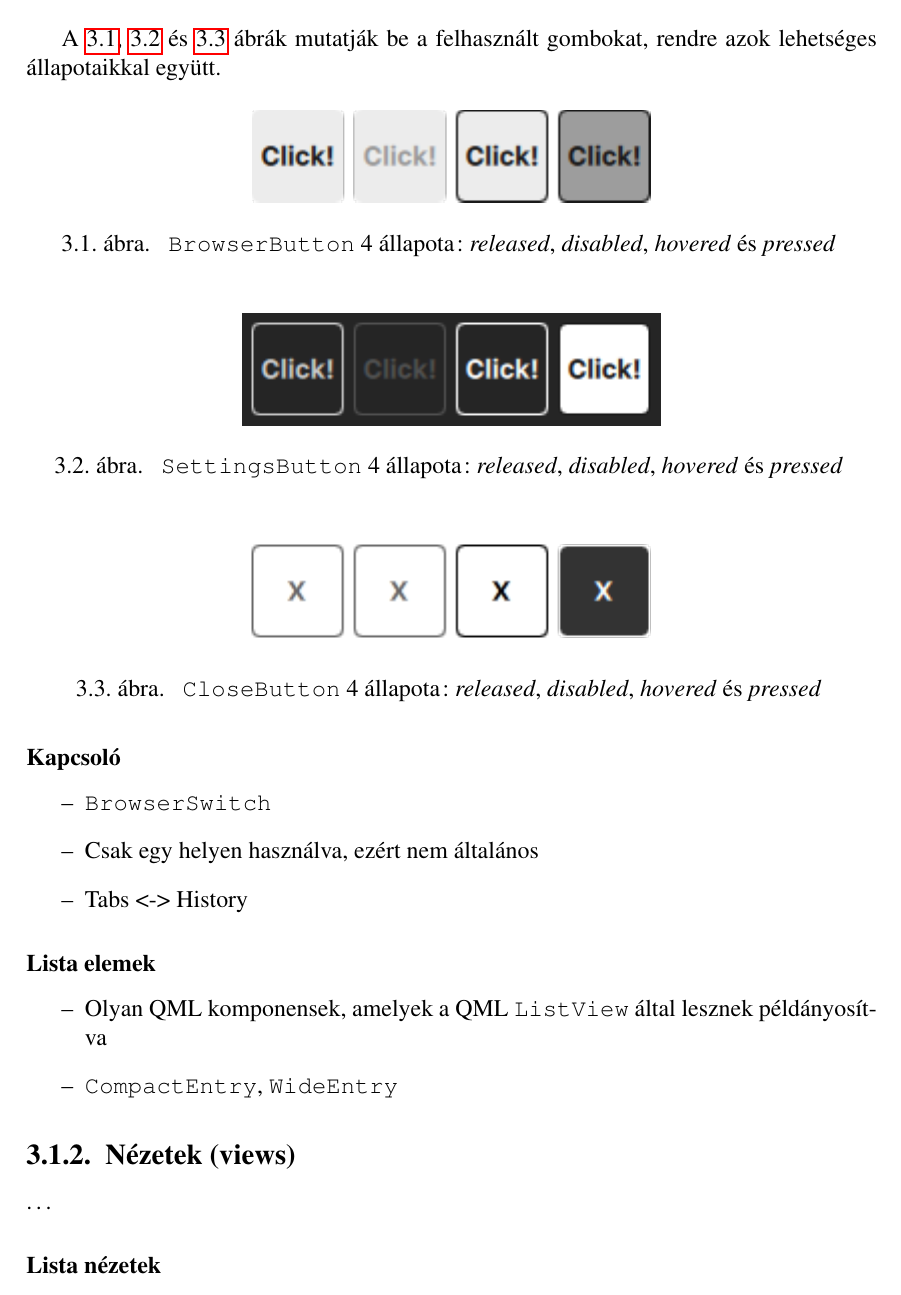
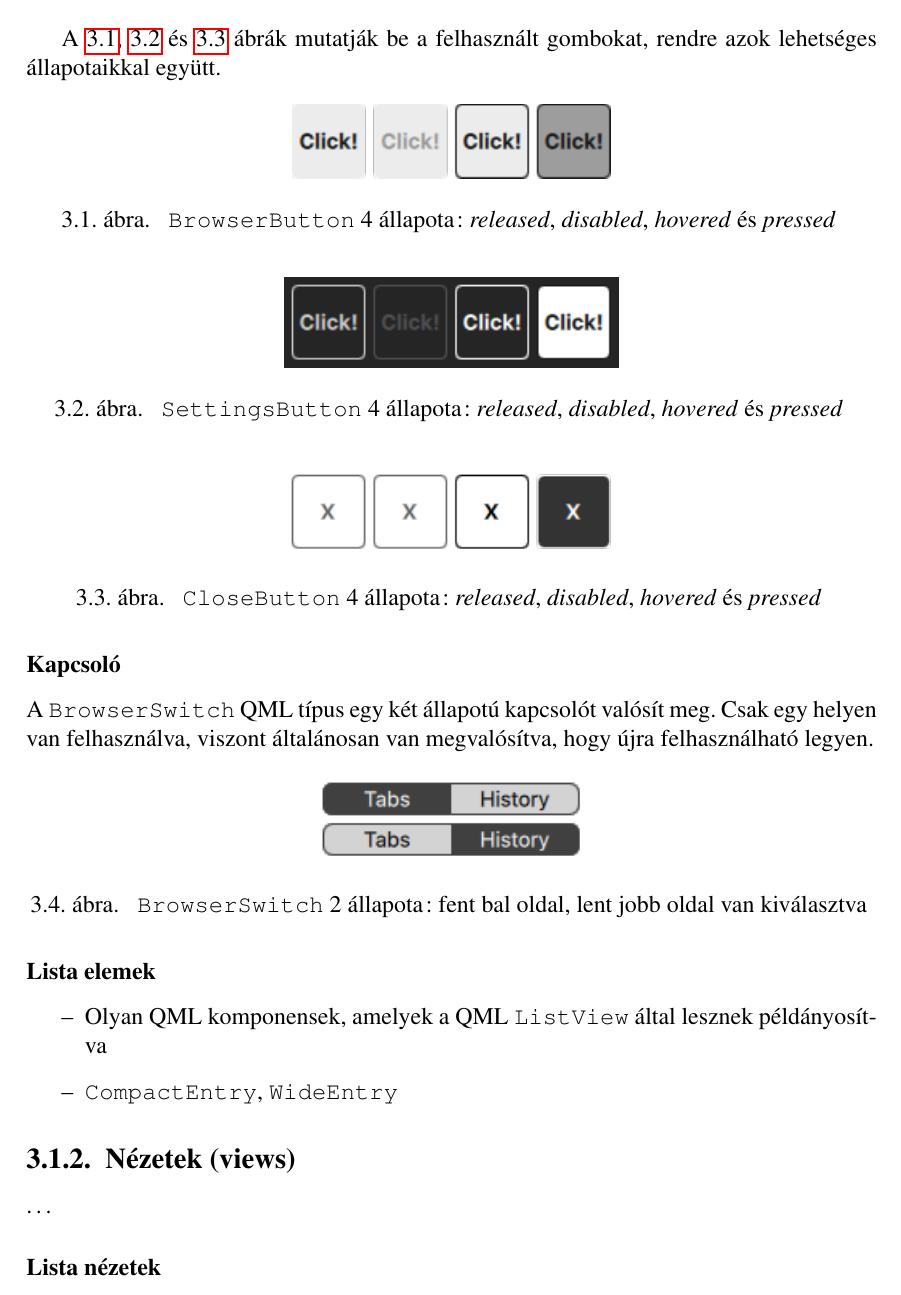
Before and after one commit to stampho/diplomamunka, a LaTeX thesis (diplomamunka.tex): part of page 45 of 54, cut so that both start at the same text. Compiled offline with pdfLaTeX.

Commit message:
Demo: Document BrowserSwitch

```diff
--- a/diplomamunka.tex
+++ b/diplomamunka.tex
@@ -2167,7 +2167,7 @@ mutatják be a felhasznált gombokat, rendre azok lehetséges állapotaikkal egy
 
 \begin{figure}[H]
     \centering
-    \includegraphics{BrowserButton}
+    \includegraphics[scale=0.8]{BrowserButton}
     \caption{
         \label{fig:browser-button}
         \texttt{BrowserButton} 4 állapota: \textit{released}, \textit{disabled},
@@ -2176,7 +2176,7 @@ mutatják be a felhasznált gombokat, rendre azok lehetséges állapotaikkal egy
 \end{figure}
 \begin{figure}[H]
     \centering
-    \includegraphics{SettingsButton}
+    \includegraphics[scale=0.8]{SettingsButton}
     \caption{
         \label{fig:settings-button}
         \texttt{SettingsButton} 4 állapota: \textit{released}, \textit{disabled},
@@ -2185,7 +2185,7 @@ mutatják be a felhasznált gombokat, rendre azok lehetséges állapotaikkal egy
 \end{figure}
 \begin{figure}[H]
     \centering
-    \includegraphics{CloseButton}
+    \includegraphics[scale=0.8]{CloseButton}
     \caption{
         \label{fig:close-button}
         \texttt{CloseButton} 4 állapota: \textit{released}, \textit{disabled},
@@ -2195,11 +2195,19 @@ mutatják be a felhasznált gombokat, rendre azok lehetséges állapotaikkal egy
 
 
 \subsubsection{Kapcsoló}
-\begin{itemize}
-    \item \texttt{BrowserSwitch}
-    \item Csak egy helyen használva, ezért nem általános
-    \item Tabs <-> History
-\end{itemize}
+A \texttt{BrowserSwitch} QML típus egy két állapotú kapcsolót valósít meg. Csak egy helyen
+van felhasználva, viszont általánosan van megvalósítva, hogy újra felhasználható legyen.
+
+\begin{figure}[H]
+    \centering
+    %\includegraphics[scale=0.8]{BrowserSwitch-compact}
+    \includegraphics[scale=0.8]{BrowserSwitch-wide}
+    \caption{
+        \label{fig:browser-switch}
+        \texttt{BrowserSwitch} 2 állapota: fent bal oldal, lent jobb oldal van kiválasztva
+    }
+\end{figure}
+
 
 \subsubsection{Lista elemek}
 \begin{itemize}
```
Also changed, not shown: figures/BrowserSwitch-compact.png (added), figures/BrowserSwitch-wide.png (added).
